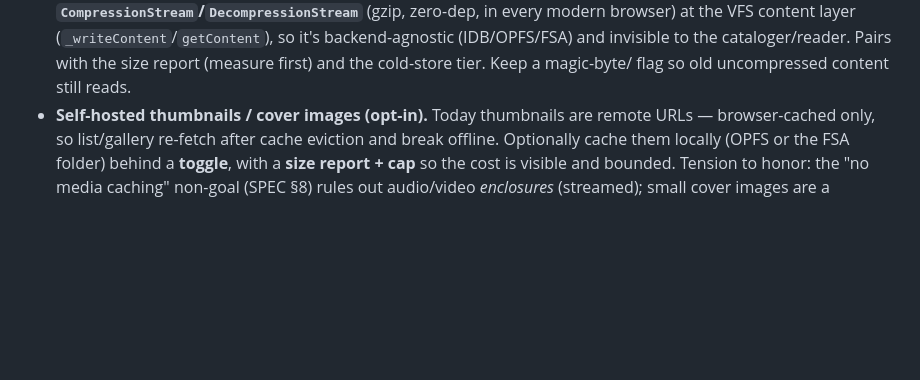
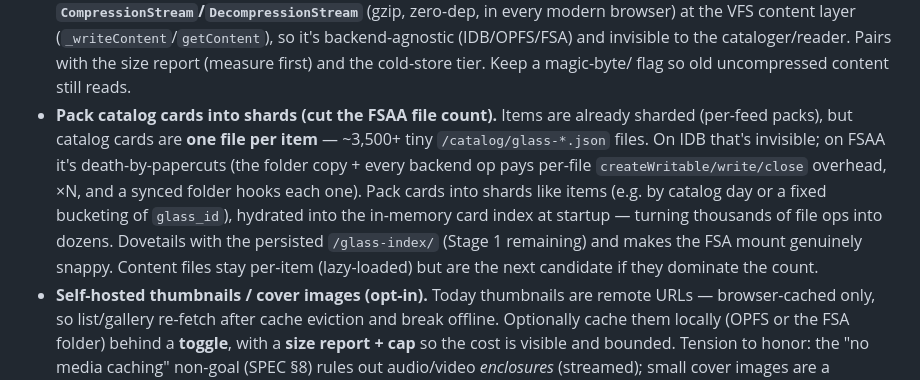
Before and after one commit to gentropic/weir, a Markdown page: ROADMAP.md, the part around the change. Rendered like a GitHub page; blank space fills up the shorter version.

Commit message:
roadmap: pack catalog cards into shards (cut FSAA file-count papercuts)
The FSA folder migration surfaced it: items are sharded (fast copy) but catalog
cards are one tiny file per item (~3,500+), so on FSAA the copy + every backend
op pays per-file createWritable/write/close overhead ×N (worse on a synced
folder). Pack cards into shards like items, hydrated into the in-memory index at
startup. Fits the "compact packed file" design + the persisted /glass-index/.

Co-Authored-By: Claude Opus 4.8 (1M context) <noreply@anthropic.com>

```diff
--- a/ROADMAP.md
+++ b/ROADMAP.md
@@ -333,6 +333,16 @@ the trigger/query layer on top.
   it's backend-agnostic (IDB/OPFS/FSA) and invisible to the cataloger/reader. Pairs
   with the size report (measure first) and the cold-store tier. Keep a magic-byte/
   flag so old uncompressed content still reads.
+- **Pack catalog cards into shards (cut the FSAA file count).** Items are already
+  sharded (per-feed packs), but catalog cards are **one file per item** —
+  ~3,500+ tiny `/catalog/glass-*.json` files. On IDB that's invisible; on FSAA it's
+  death-by-papercuts (the folder copy + every backend op pays per-file
+  `createWritable/write/close` overhead, ×N, and a synced folder hooks each one).
+  Pack cards into shards like items (e.g. by catalog day or a fixed bucketing of
+  `glass_id`), hydrated into the in-memory card index at startup — turning
+  thousands of file ops into dozens. Dovetails with the persisted `/glass-index/`
+  (Stage 1 remaining) and makes the FSA mount genuinely snappy. Content files stay
+  per-item (lazy-loaded) but are the next candidate if they dominate the count.
 - **Self-hosted thumbnails / cover images (opt-in).** Today thumbnails are remote
   URLs — browser-cached only, so list/gallery re-fetch after cache eviction and
   break offline. Optionally cache them locally (OPFS or the FSA folder) behind a
```
